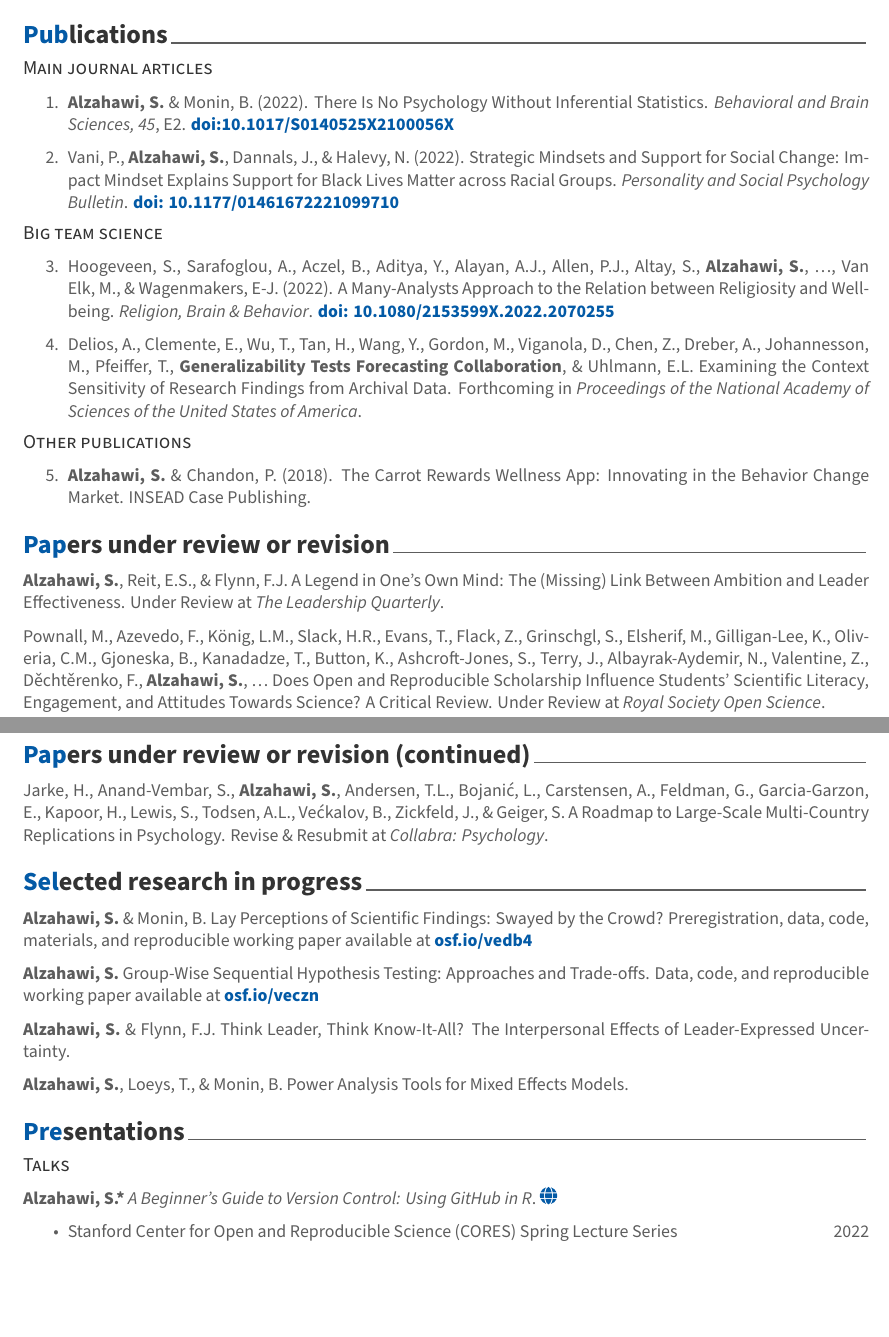
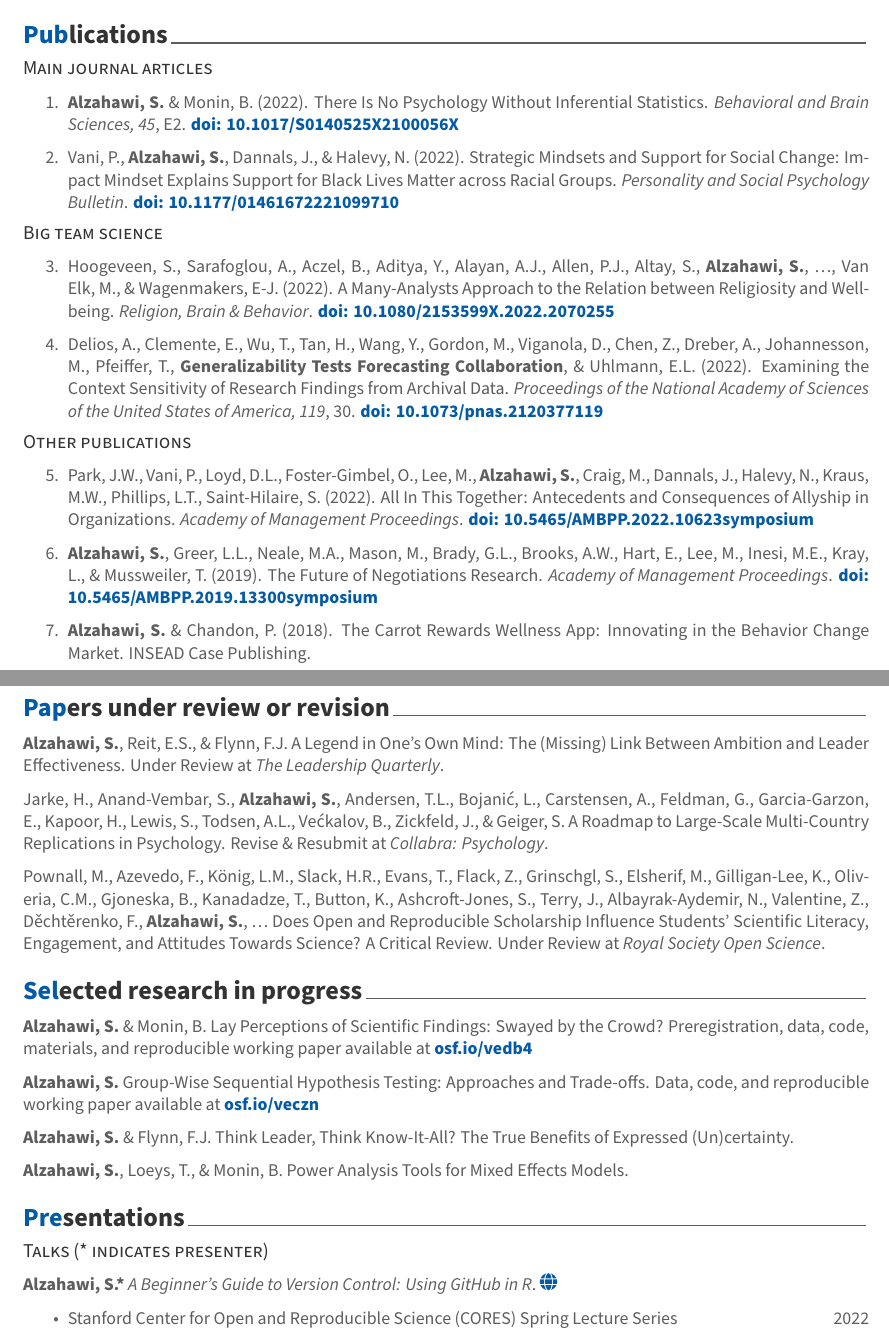
Before and after one commit to shilaan/personal-website, an R Markdown document (static/cv/alzahawi.Rmd): two parts of pages 1 and 2 of 4, joined at a grey line, cut so that both start at the same text, the shorter picture padded with empty space. The pictures show the output file static/cv/alzahawi.pdf that the author committed with the source.

Commit message:
updated cv

```diff
--- a/static/cv/alzahawi.Rmd
+++ b/static/cv/alzahawi.Rmd
@@ -59,21 +59,25 @@ Leadership; Managing groups and teams; Team science; Crowd science; Meta-science
 
 3. Hoogeveen, S., Sarafoglou, A., Aczel, B., Aditya, Y., Alayan, A.J., Allen, P.J., Altay, S., **Alzahawi, S.**, ..., Van Elk, M., & Wagenmakers, E-J. (2022). A Many-Analysts Approach to the Relation between Religiosity and Well-being. *Religion, Brain & Behavior*. [**doi: 10.1080/2153599X.2022.2070255**](https://doi.org/10.1080/2153599X.2022.2070255)
 
-4. Delios, A., Clemente, E., Wu, T., Tan, H., Wang, Y., Gordon, M., Viganola, D., Chen, Z., Dreber, A., Johannesson, M., Pfeiffer, T., **Generalizability Tests Forecasting Collaboration**, & Uhlmann, E.L. Examining the Context Sensitivity of Research Findings from Archival Data. Forthcoming in *Proceedings of the National Academy of Sciences of the United States of America*.
+4. Delios, A., Clemente, E., Wu, T., Tan, H., Wang, Y., Gordon, M., Viganola, D., Chen, Z., Dreber, A., Johannesson, M., Pfeiffer, T., **Generalizability Tests Forecasting Collaboration**, & Uhlmann, E.L. (2022). Examining the Context Sensitivity of Research Findings from Archival Data. *Proceedings of the National Academy of Sciences of the United States of America, 119*, 30. [**doi: 10.1073/pnas.2120377119**](https://doi.org/10.1073/pnas.2120377119)
 
 ## Other publications
 
-5. **Alzahawi, S.** & Chandon, P. (2018). The Carrot Rewards Wellness App: Innovating in the Behavior Change Market. INSEAD Case Publishing.
+5. Park, J.W., Vani, P., Loyd, D.L., Foster-Gimbel, O., Lee, M., **Alzahawi, S.**, Craig, M., Dannals, J., Halevy, N., Kraus, M.W., Phillips, L.T., Saint-Hilaire, S. (2022). All In This Together: Antecedents and Consequences of Allyship in Organizations. *Academy of Management Proceedings*. [**doi: 10.5465/AMBPP.2022.10623symposium**](https://doi.org/10.5465/AMBPP.2022.10623symposium)
+
+6. **Alzahawi, S.**, Greer, L.L., Neale, M.A., Mason, M., Brady, G.L., Brooks, A.W., Hart, E., Lee, M., Inesi, M.E., Kray, L., & Mussweiler, T. (2019). The Future of Negotiations Research. *Academy of Management Proceedings*. [**doi: 10.5465/AMBPP.2019.13300symposium**](https://doi.org/10.5465/AMBPP.2019.13300symposium)
+
+7. **Alzahawi, S.** & Chandon, P. (2018). The Carrot Rewards Wellness App: Innovating in the Behavior Change Market. INSEAD Case Publishing.
+
+\newpage
 
 # Papers under review or revision
 
 **Alzahawi, S.**, Reit, E.S., & Flynn, F.J. A Legend in One's Own Mind: The (Missing) Link Between Ambition and Leader Effectiveness. Under Review at *The Leadership Quarterly*.
 
+Jarke, H., Anand-Vembar, S.,  **Alzahawi, S.**, Andersen, T.L., Bojanić, L., Carstensen, A., Feldman, G., Garcia-Garzon, E., Kapoor, H., Lewis, S., Todsen, A.L., Većkalov, B., Zickfeld, J., & Geiger, S. A Roadmap to Large-Scale Multi-Country Replications in Psychology. Revise & Resubmit at *Collabra: Psychology*.
+
 Pownall, M., Azevedo, F., König, L.M., Slack, H.R., Evans, T., Flack, Z., Grinschgl, S., Elsherif, M., Gilligan-Lee, K., Oliveria, C.M., Gjoneska, B., Kanadadze, T., Button, K., Ashcroft-Jones, S., Terry, J., Albayrak-Aydemir, N., Valentine, Z., Děchtěrenko, F., **Alzahawi, S.**, ... Does Open and Reproducible Scholarship Influence Students’ Scientific Literacy, Engagement, and Attitudes Towards Science? A Critical Review. Under Review at *Royal Society Open Science*.
-
-# Papers under review or revision (continued)
-
-Jarke, H., Anand-Vembar, S.,  **Alzahawi, S.**, Andersen, T.L., Bojanić, L., Carstensen, A., Feldman, G., Garcia-Garzon, E., Kapoor, H., Lewis, S., Todsen, A.L., Većkalov, B., Zickfeld, J., & Geiger, S. A Roadmap to Large-Scale Multi-Country Replications in Psychology. Revise & Resubmit at *Collabra: Psychology*.
 
 <!-- Tierney, W., Cyrus-Lai, W., ... **Alzahawi, S.**, ... Uhlmann, E.L. Who Respects an Angry Woman? A Preregistered Re-examination of the Relationships between Gender, Emotion Expression, and Status Conferral. Under Review at *Organizational Behavior and Human Decision Processes*. -->
 
@@ -86,7 +90,7 @@ Jarke, H., Anand-Vembar, S.,  **Alzahawi, S.**, Andersen, T.L., Bojanić, L., Ca
 
 **Alzahawi, S.** Group-Wise Sequential Hypothesis Testing: Approaches and Trade-offs. Data, code, and reproducible working paper available at [**osf.io/veczn**](https://osf.io/veczn)
 
-**Alzahawi, S.** & Flynn, F.J. Think Leader, Think Know-It-All? The Interpersonal Effects of Leader-Expressed Uncertainty.
+**Alzahawi, S.** & Flynn, F.J. Think Leader, Think Know-It-All? The True Benefits of Expressed (Un)certainty.
 
 **Alzahawi, S.**, Loeys, T., & Monin, B. Power Analysis Tools for Mixed Effects Models.
 
@@ -108,7 +112,7 @@ Jarke, H., Anand-Vembar, S.,  **Alzahawi, S.**, Andersen, T.L., Bojanić, L., Ca
 
 # Presentations
 
-## Talks
+## Talks (\* indicates presenter)
 
 **Alzahawi, S.\*** *A Beginner's Guide to Version Control: Using GitHub in R*.  [`r fa("globe", fill = "#035AA6")`](https://shilaan.rbind.io/talks/version-control/)
 
```
Also changed, not shown: static/cv/alzahawi.pdf, static/cv/alzahawi.Rmd (7 more changed lines).
